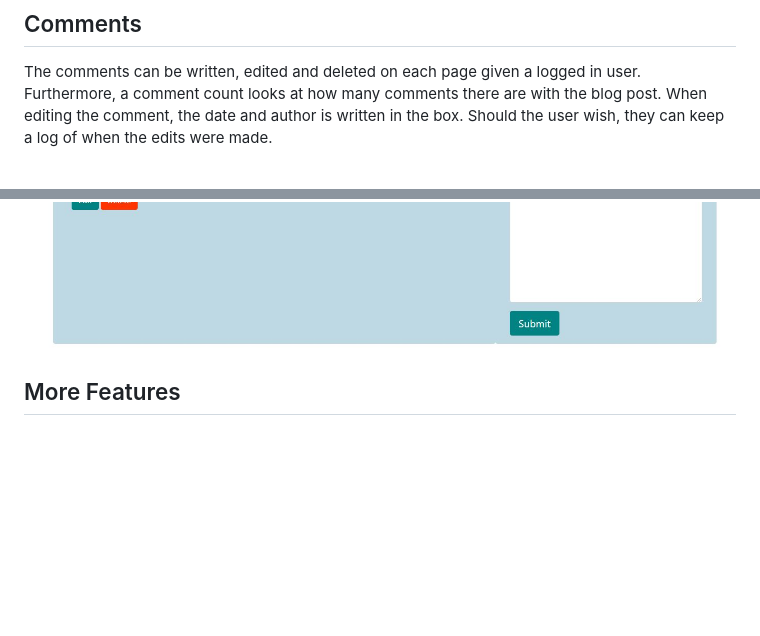
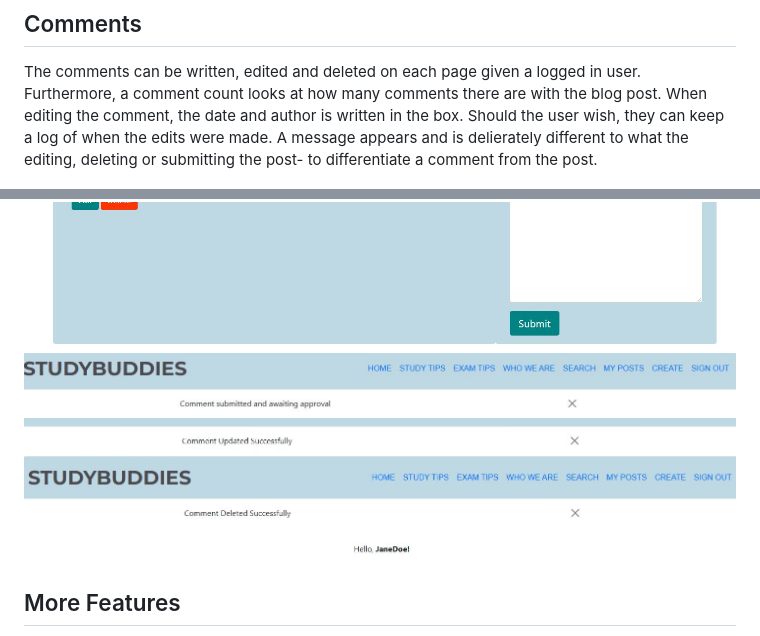
Before and after one commit to fatimamahate/studybuddies, a Markdown page: README.md, 2 parts joined by grey strips. GitHub-like rendering; pictures changed too: readme_images/comment_deleted.JPG (added), readme_images/comment_submitted.JPG (added), readme_images/comment_updated.JPG (added); blank space fills up the shorter version.

Commit message:
Add images to comments section of readme

```diff
--- a/README.md
+++ b/README.md
@@ -149,11 +149,15 @@ The footer has the icons which take you to the relevant social media pages.
 ## Comments
 The comments can be written, edited and deleted on each page given a logged in user. Furthermore, a comment count looks at how many comments there are with the blog post.
 When editing the comment, the date and author is written in the box. Should the user wish, they can keep a log of when the edits were made.
+A message appears and is delierately different to what the editing, deleting or submitting the post- to differentiate a comment from the post.
 
 ![Posted comment](readme_images/comment_posted.JPG)
 ![Delete comment](readme_images/comment_delete.JPG)
 ![Edit comment](readme_images/comment_update.JPG)
 ![Approved comment](readme_images/comment_count_and_approved_comment.JPG)
+![Submitted comment message](readme_images/comment_submitted.JPG)
+![Updated comment message](readme_images/comment_updated.JPG)
+![Deleted comment message](readme_images/comment_deleted.JPG)
 
 
 ## More Features
```
